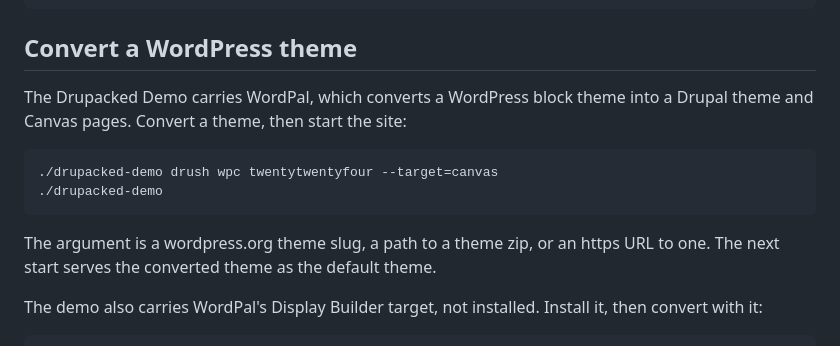
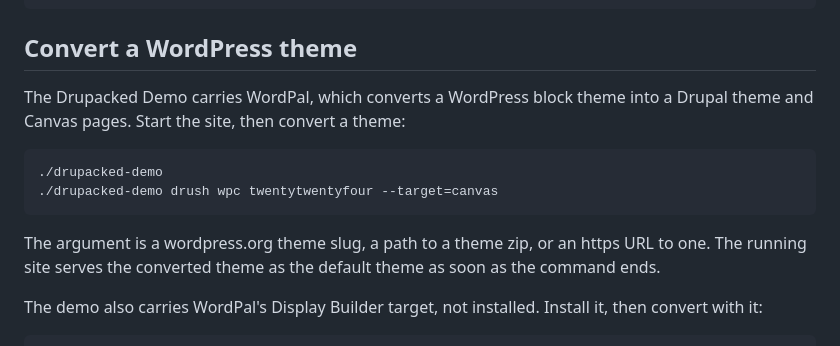
Before and after one commit to tresbientech/drupack, a Markdown page: README.md, the part around the change. GitHub-like rendering.

Commit message:
serve a converted theme without a restart

````diff
--- a/README.md
+++ b/README.md
@@ -158,14 +158,14 @@ The site speaks plain HTTP. A listener beyond loopback, such as `--listen 0.0.0.
 
 ## Convert a WordPress theme
 
-The Drupacked Demo carries WordPal, which converts a WordPress block theme into a Drupal theme and Canvas pages. Convert a theme, then start the site:
+The Drupacked Demo carries WordPal, which converts a WordPress block theme into a Drupal theme and Canvas pages. Start the site, then convert a theme:
 
 ```sh
+./drupacked-demo
 ./drupacked-demo drush wpc twentytwentyfour --target=canvas
-./drupacked-demo
 ```
 
-The argument is a wordpress.org theme slug, a path to a theme zip, or an https URL to one. The next start serves the converted theme as the default theme.
+The argument is a wordpress.org theme slug, a path to a theme zip, or an https URL to one. The running site serves the converted theme as the default theme as soon as the command ends.
 
 The demo also carries WordPal's Display Builder target, not installed. Install it, then convert with it:
 
````
